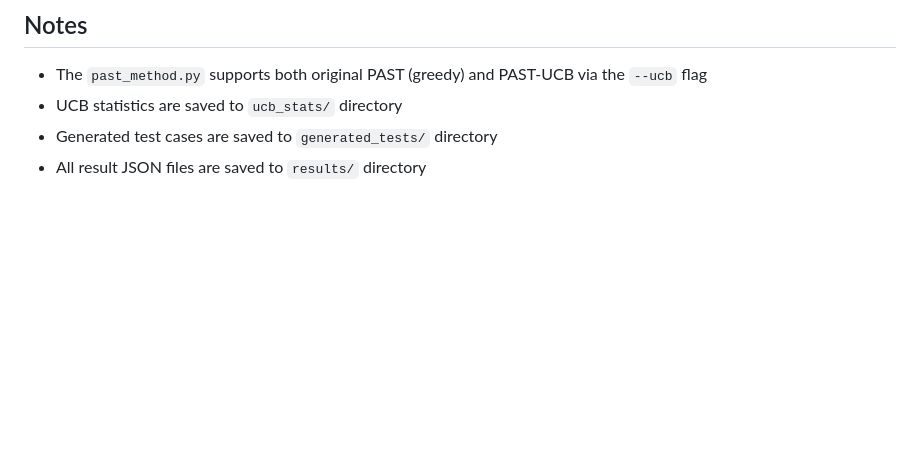
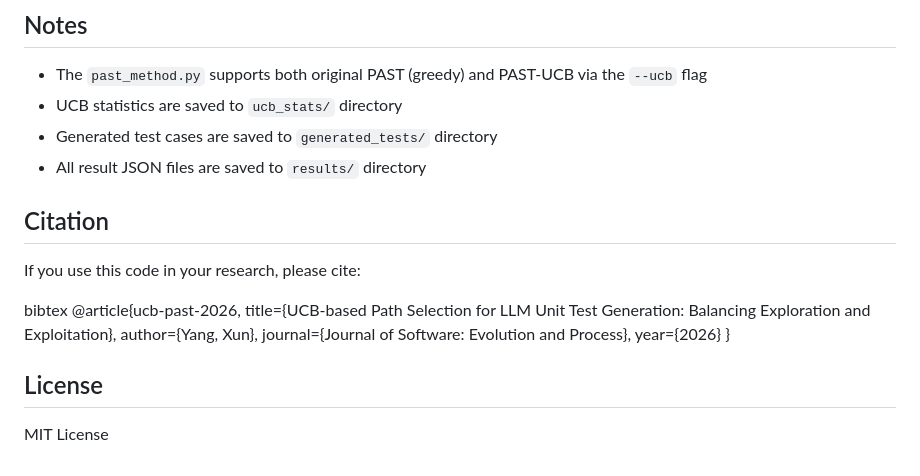
Before and after one commit to triboycn-stack/ucb-past, a Markdown page: readme.md, the part around the change. Rendered like a GitHub page; blank space fills up the shorter version.

```diff
--- a/readme.md
+++ b/readme.md
@@ -152,3 +152,17 @@ python results/analyze_results.py
 - UCB statistics are saved to `ucb_stats/` directory
 - Generated test cases are saved to `generated_tests/` directory
 - All result JSON files are saved to `results/` directory
+
+## Citation
+If you use this code in your research, please cite:
+
+bibtex
+@article{ucb-past-2026,
+  title={UCB-based Path Selection for LLM Unit Test Generation: Balancing Exploration and Exploitation},
+  author={Yang, Xun},
+  journal={Journal of Software: Evolution and Process},
+  year={2026}
+}
+
+## License
+MIT License
```
